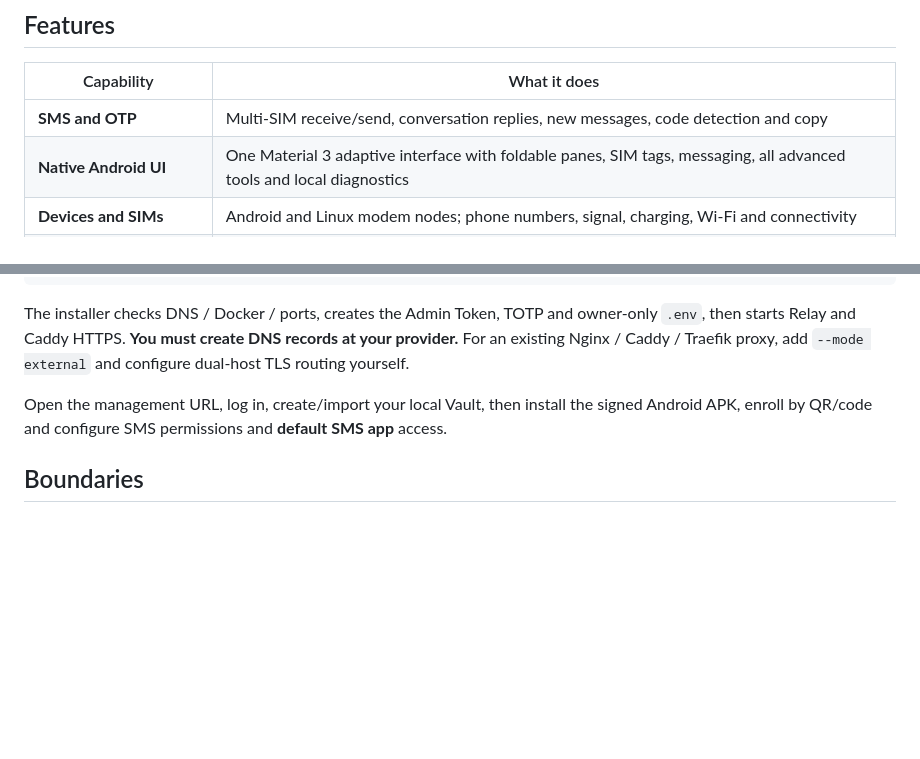
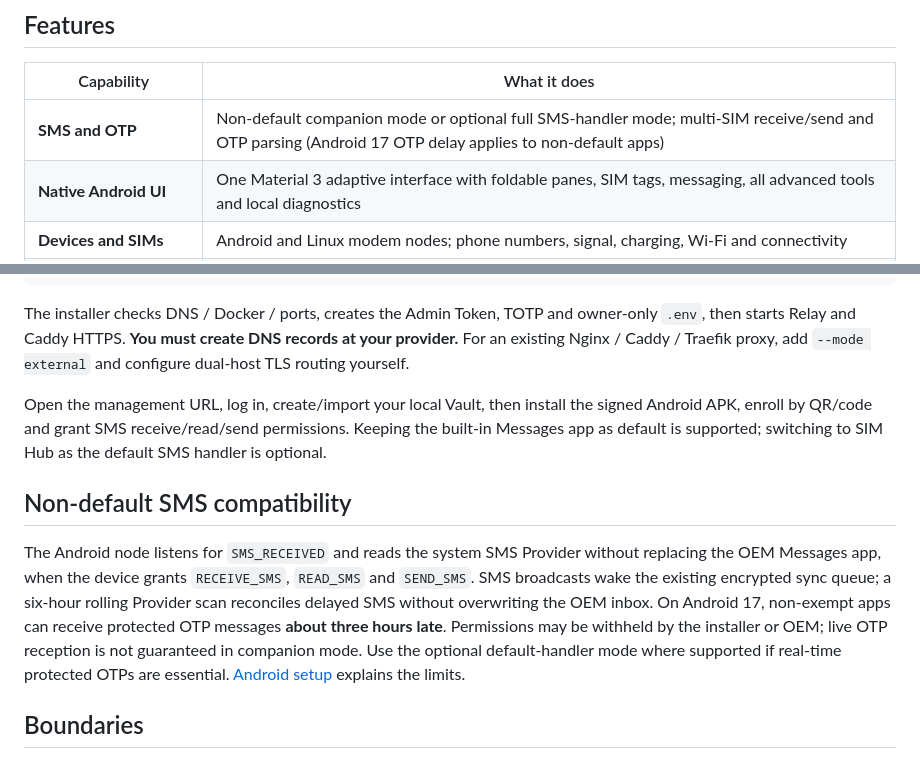
Before and after one commit to blackkcold/simhub, a Markdown page: README.md, 2 parts joined by grey strips. Drawn GitHub-style; blank space fills up the shorter version.

Commit message:
docs: explain optional default SMS role and Android 17 OTP limitation in README

```diff
--- a/README.md
+++ b/README.md
@@ -47,7 +47,7 @@ Web Settings offers GitHub Release checking, ignore and one-click deployment of
 
 | Capability | What it does |
 |---|---|
-| **SMS and OTP** | Multi-SIM receive/send, conversation replies, new messages, code detection and copy |
+| **SMS and OTP** | Non-default companion mode or optional full SMS-handler mode; multi-SIM receive/send and OTP parsing (Android 17 OTP delay applies to non-default apps) |
 | **Native Android UI** | One Material 3 adaptive interface with foldable panes, SIM tags, messaging, all advanced tools and local diagnostics |
 | **Devices and SIMs** | Android and Linux modem nodes; phone numbers, signal, charging, Wi-Fi and connectivity |
 | **Shared SMS (opt-in)** | Authorized Android devices decrypt a common encrypted pool; latest 100, incremental/older pagination and masked SIM provenance |
@@ -80,7 +80,11 @@ python3 scripts/setup.py --admin-domain admin.example.com --node-domain node.exa
 
 The installer checks DNS / Docker / ports, creates the Admin Token, TOTP and owner-only `.env`, then starts Relay and Caddy HTTPS. **You must create DNS records at your provider.** For an existing Nginx / Caddy / Traefik proxy, add `--mode external` and configure dual-host TLS routing yourself.
 
-Open the management URL, log in, create/import your local Vault, then install the signed Android APK, enroll by QR/code and configure SMS permissions and **default SMS app** access.
+Open the management URL, log in, create/import your local Vault, then install the signed Android APK, enroll by QR/code and grant SMS receive/read/send permissions. Keeping the built-in Messages app as default is supported; switching to SIM Hub as the default SMS handler is optional.
+
+## Non-default SMS compatibility
+
+The Android node listens for `SMS_RECEIVED` and reads the system SMS Provider without replacing the OEM Messages app, when the device grants `RECEIVE_SMS`, `READ_SMS` and `SEND_SMS`. SMS broadcasts wake the existing encrypted sync queue; a six-hour rolling Provider scan reconciles delayed SMS without overwriting the OEM inbox. On Android 17, non-exempt apps can receive protected OTP messages **about three hours late**. Permissions may be withheld by the installer or OEM; live OTP reception is not guaranteed in companion mode. Use the optional default-handler mode where supported if real-time protected OTPs are essential. [Android setup](docs/ANDROID_SETUP.md) explains the limits.
 
 ## Boundaries
 
```
